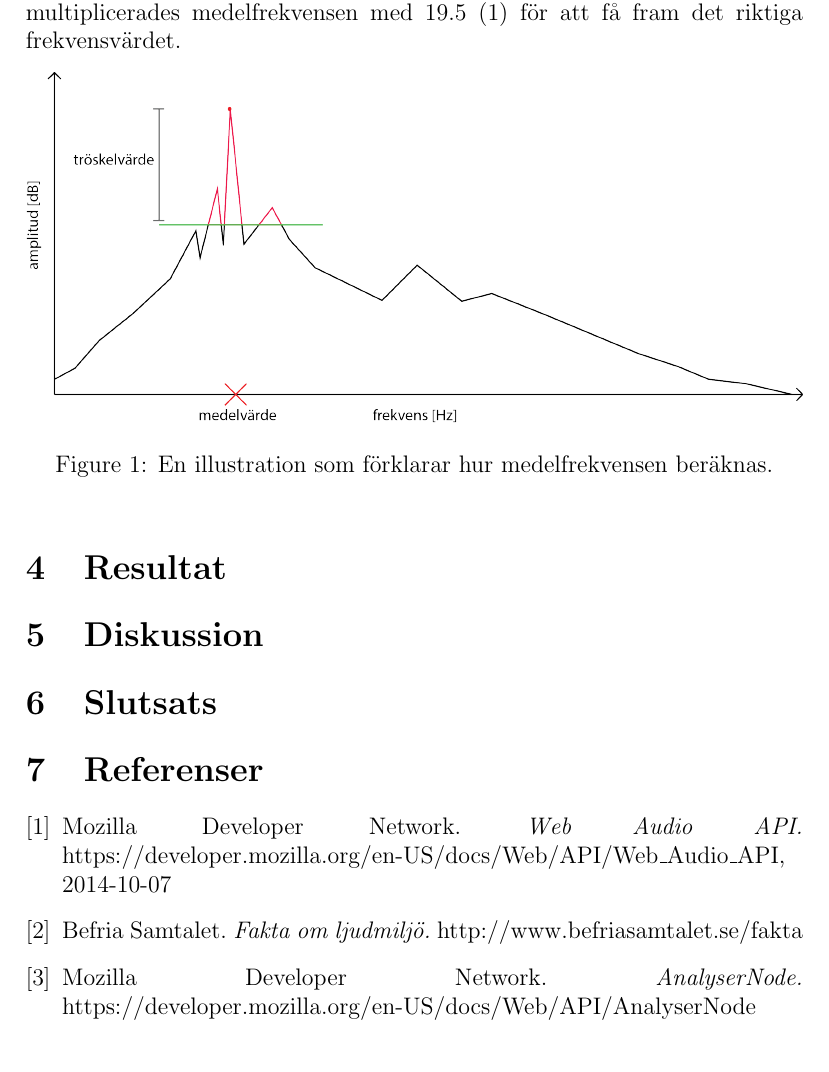
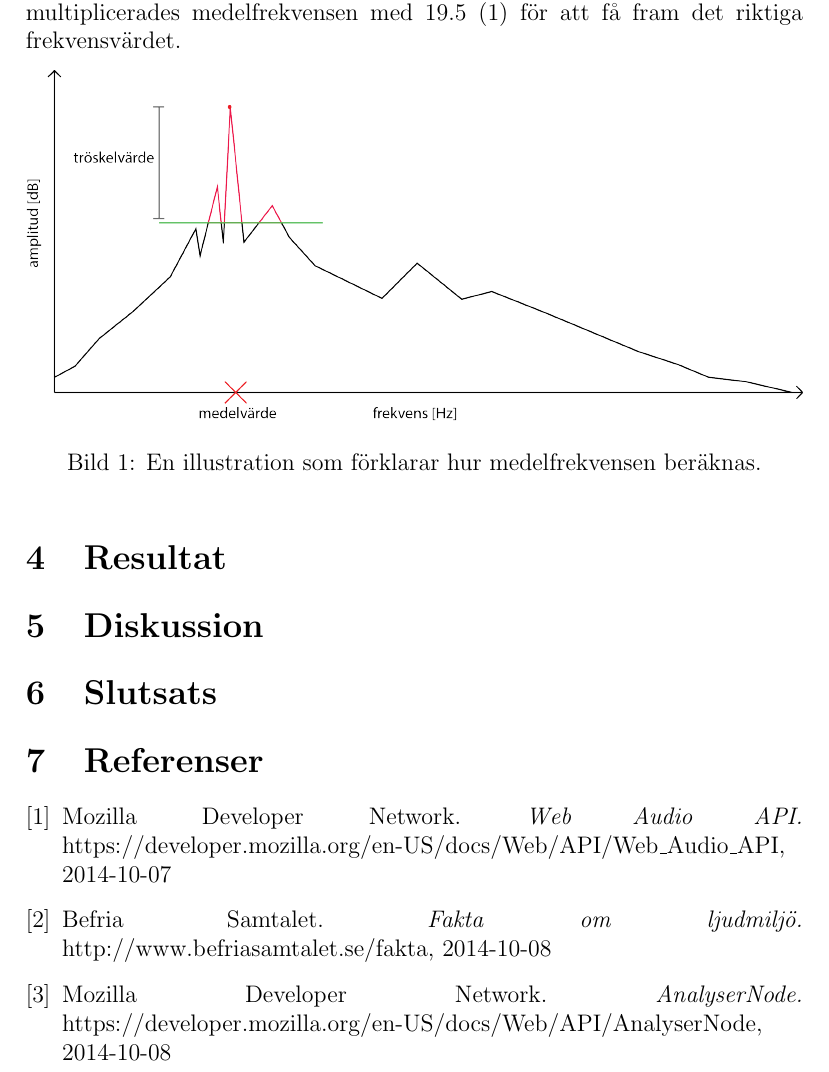
Before and after one commit to danielronnkvist/flappy-wueeaaaoooo, a LaTeX paper (report/tfya65.tex): part of page 4 of 4 before the commit and part of page 4 of 5 after it, cut so that both start at the same text. Compiled offline with pdfLaTeX.

Commit message:
Changed figure to bild

```diff
--- a/report/tfya65.tex
+++ b/report/tfya65.tex
@@ -3,28 +3,36 @@
 \usepackage{graphicx}
 
 \begin{document}
-	\title{Flappa Freqt}
+
+  \title{Flappa Freqt}
 	\author{Cecilia Lagerwall - cecla125 \\ Daniel Rönnkvist - danro716 \\
 			Therese Komstadius - theko867 \\ \\ Linköpings universitet}
 	\date{2014-10-10}
 	\maketitle
+
   \renewcommand*\abstractname{Sammanfattning}
   \begin{abstract}
 		flappa för fan
 	\end{abstract}
-	\section{Inledning}
+
+  \section{Inledning}
 		I denna rapport redovisas projektet “Flappa Freqt” som genomfördes i kursen Ljudfysik, TFYA65, ht 2014 vid Linköpings universitet. Syftet med projektet var att skapa ett spel där spelaren kontrollerade spelet med hjälp av rösten.
-	\section{Bakgrund}
+
+  \section{Bakgrund}
 		Eftersom projektet skulle avhandla ljudfysik blev det tidigt bestämt att fokus skulle ligga på att uppta och omvandla ljud. Därför baserades grundiden för spelet på ett redan existerande koncept. Konceptet som valdes var det bakom spelet “Flappy bird”, med skillnaden att olika röstfrekvenser skulle förlytta spelobjektet i vertikalled. Det beslutades även att spelet skulle utvecklas för en enhet med inbyggd mikrofon, därför valdes Javascript som programmeringsspråk för att utveckla till en webbläsare. Javascript valdes även för att det skulle vara enklare att hitta ett färdigt spelskelett.
+
 	\section{Metod}
 		\subsection{Verktyg}
 			För att alla skulle kunna jobba tillsammans med samma kod och samtidigt hålla den strukturerad valdes versionshanteringssystemet Git. Detta med hjälp av GitHub underlättade arbetet.
 			\\ \\
 			För att uppta ljud från mikrofonen i en webbläsare användes \textit{Web Audio API}\cite{MDN} som är ett API, \textit{application programming interface}, för Javascript. Med hjälp av detta interface kunde en ström från mikrofonen (i det här fallet på en dator) skapas och ljudet kunde sparas och bearbetas i realtid.
+
 		\subsection{Tillvägagångssätt}
 			För att inte behöva bearbeta ljudet i hela frekvensomfånget(0-20 000 Hz) applicerades ett bandpassfilter på ljudströmmen. Bandpasset valdes att vara mellan 150 och 1500 Hz, detta för att den mänskliga rösten ligger mellan dessa två frekvenser\cite{freq}.
 			\\ \\
 			För att analysera ljudet sparades alla inspelade frekvenser i en buffert. Bufferten loopades sedan igenom för att hitta den frekvens med högst amplitud. Från detta amplitudvärde subtraherades ett bestämt tröskelvärde för att hitta en gränsnivå. De frekvenser som låg över denna gräns summerades och den totala summan dividerades med antalet summerade frekvenser för att få fram en medelfrekvens. (Se bild 1.) Eftersom ljudet från mikrofonen samplades med 1024 sampel/frekvensomfång över ett 20 000 Hz omfång multiplicerades medelfrekvensen med 19.5 (1) för att få fram det riktiga frekvensvärdet.
+
+      \renewcommand*\figurename{Bild}
 			\begin{figure}[h!]
 				\centering
 					\includegraphics[width=1\textwidth]{explanation.png}
@@ -32,25 +40,32 @@
 			\end{figure}
 
 	\section{Resultat}
+
 	\section{Diskussion}
+
 	\section{Slutsats}
+
 	\section{Referenser}
 	\renewcommand{\addcontentsline}[3]{}% Remove functionality of \addcontentsline
   \renewcommand{\section}[2]{}% Remove functionality of \section
   \begin{thebibliography}{1}
+
   \bibitem{MDN}
     Mozilla Developer Network.
     \emph{Web Audio API.}
     https://developer.mozilla.org/en-US/docs/Web/API/Web\_Audio\_API, 2014-10-07
+
   \bibitem{freq}
     Befria Samtalet.
     \emph{Fakta om ljudmiljö.}
-    http://www.befriasamtalet.se/fakta
+    http://www.befriasamtalet.se/fakta, 2014-10-08
+
   \bibitem{AnalyserNode}
     Mozilla Developer Network.
     \emph{AnalyserNode.}
-    https://developer.mozilla.org/en-US/docs/Web/API/AnalyserNode
+    https://developer.mozilla.org/en-US/docs/Web/API/AnalyserNode, 2014-10-08
   \end{thebibliography}
+
   \section{Bilagor}
   Koden för projektet: https://github.com/danielronnkvist/flappy-wueeaaaoooo
 
```
